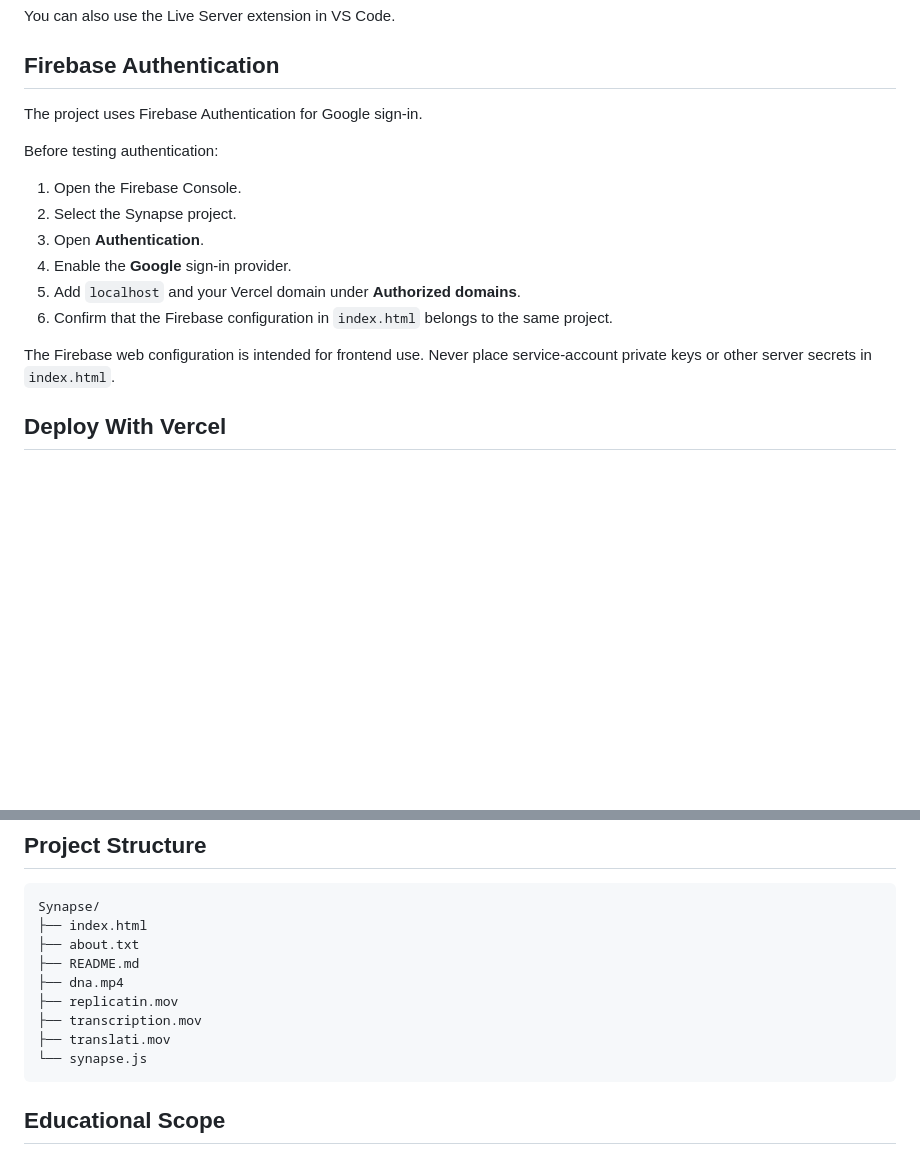
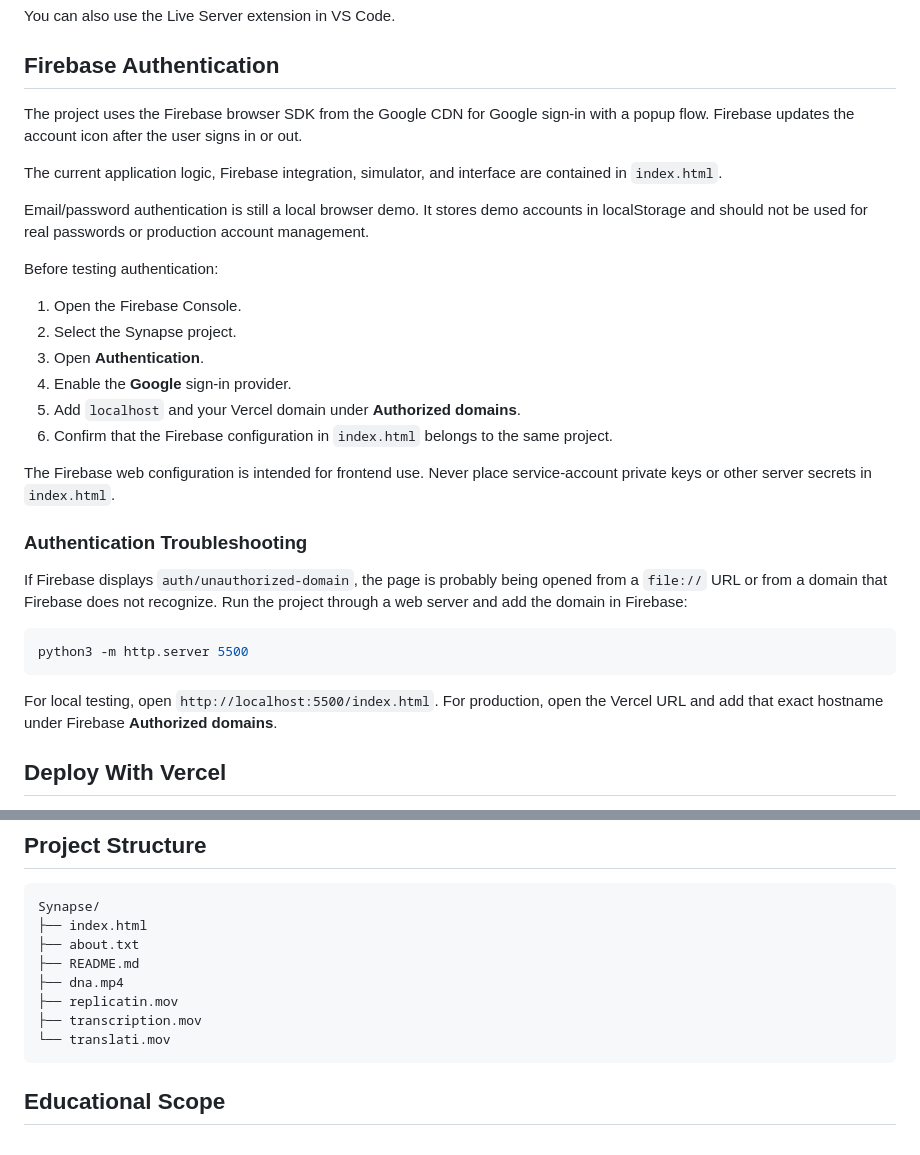
Before and after one commit to imtiazsarkar863/Synapse, a Markdown page: README.md, 2 parts joined by grey strips. GitHub-like rendering; blank space fills up the shorter version.

Commit message:
Enhance README with Firebase Auth details and troubleshooting
Updated Firebase Authentication section with details on the popup flow and local demo limitations. Added troubleshooting information for unauthorized domain errors.

````diff
--- a/README.md
+++ b/README.md
@@ -50,7 +50,16 @@ You can also use the Live Server extension in VS Code.
 
 ## Firebase Authentication
 
-The project uses Firebase Authentication for Google sign-in.
+The project uses the Firebase browser SDK from the Google CDN for Google
+sign-in with a popup flow. Firebase updates the account icon after the user
+signs in or out.
+
+The current application logic, Firebase integration, simulator, and interface
+are contained in `index.html`.
+
+Email/password authentication is still a local browser demo. It stores demo
+accounts in localStorage and should not be used for real passwords or
+production account management.
 
 Before testing authentication:
 
@@ -62,6 +71,20 @@ Before testing authentication:
 6. Confirm that the Firebase configuration in `index.html` belongs to the same project.
 
 The Firebase web configuration is intended for frontend use. Never place service-account private keys or other server secrets in `index.html`.
+
+### Authentication Troubleshooting
+
+If Firebase displays `auth/unauthorized-domain`, the page is probably being
+opened from a `file://` URL or from a domain that Firebase does not recognize.
+Run the project through a web server and add the domain in Firebase:
+
+```bash
+python3 -m http.server 5500
+```
+
+For local testing, open `http://localhost:5500/index.html`. For production,
+open the Vercel URL and add that exact hostname under Firebase **Authorized
+domains**.
 
 ## Deploy With Vercel
 
@@ -83,8 +106,7 @@ Synapse/
 ├── dna.mp4
 ├── replicatin.mov
 ├── transcription.mov
-├── translati.mov
-└── synapse.js
+└── translati.mov
 ```
 
 ## Educational Scope
````
